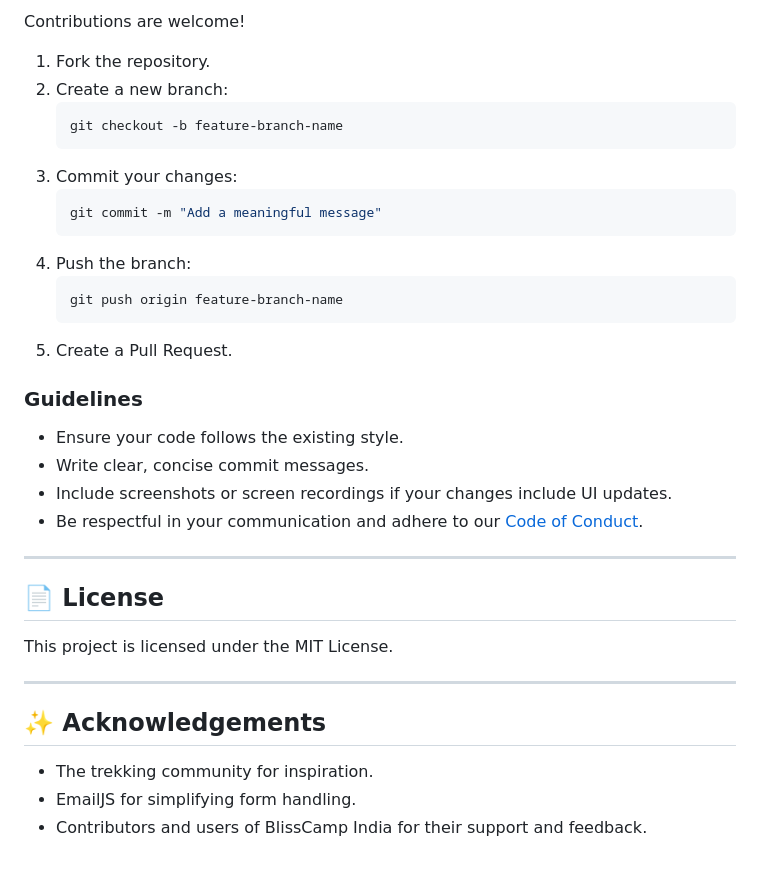
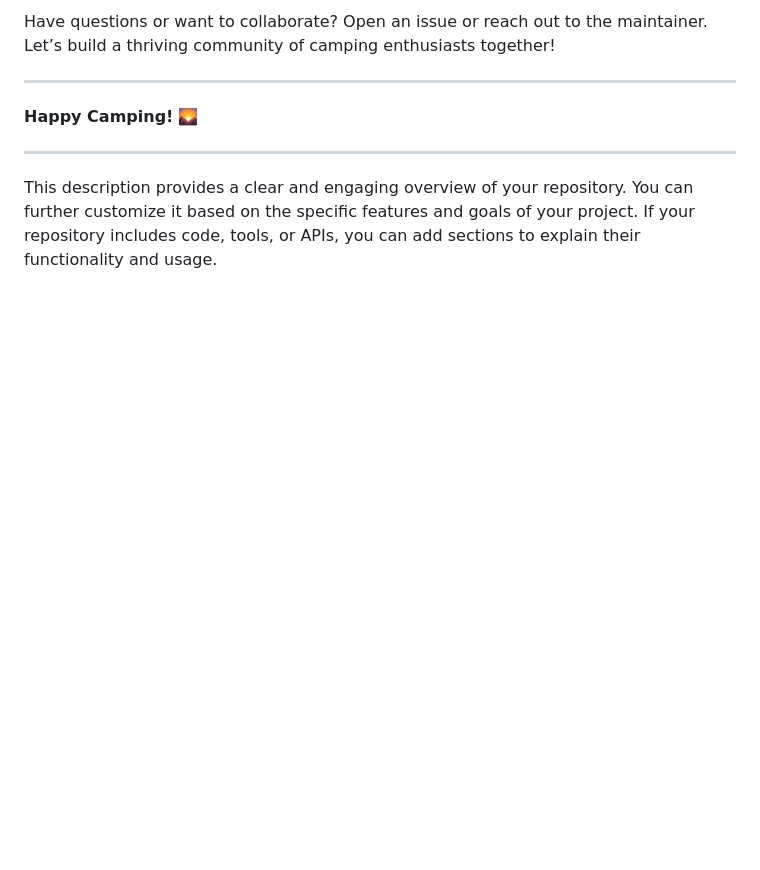
Before and after one commit to NK2552003/BlissCampIndia, a Markdown page: README.md, the part around the change printed below. Rendered like a GitHub page; blank space fills up the shorter version.

````diff
--- a/README.md
+++ b/README.md
@@ -73,38 +58,10 @@ To run this project locally:
 
-Contributions are welcome!
-
-1. Fork the repository.
-2. Create a new branch:
-    ```bash
-    git checkout -b feature-branch-name
-    ```
-3. Commit your changes:
-    ```bash
-    git commit -m "Add a meaningful message"
-    ```
-4. Push the branch:
-    ```bash
-    git push origin feature-branch-name
-    ```
-5. Create a Pull Request.
-
-### Guidelines
-
-- Ensure your code follows the existing style.
-- Write clear, concise commit messages.
-- Include screenshots or screen recordings if your changes include UI updates.
-- Be respectful in your communication and adhere to our [Code of Conduct](CODE_OF_CONDUCT.md).
+Have questions or want to collaborate? Open an issue or reach out to the maintainer. Let’s build a thriving community of camping enthusiasts together!
 
 ---
 
-## 📄 License
-
-This project is licensed under the MIT License.
+**Happy Camping!** 🌄
 
 ---
 
-## ✨ Acknowledgements
-
-- The trekking community for inspiration.
-- EmailJS for simplifying form handling.
-- Contributors and users of BlissCamp India for their support and feedback.
+This description provides a clear and engaging overview of your repository. You can further customize it based on the specific features and goals of your project. If your repository includes code, tools, or APIs, you can add sections to explain their functionality and usage.
````
Also changed, not shown: other parts of README.md (+34 -49 lines).
